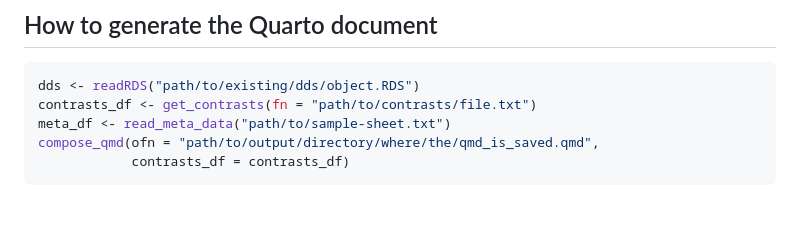
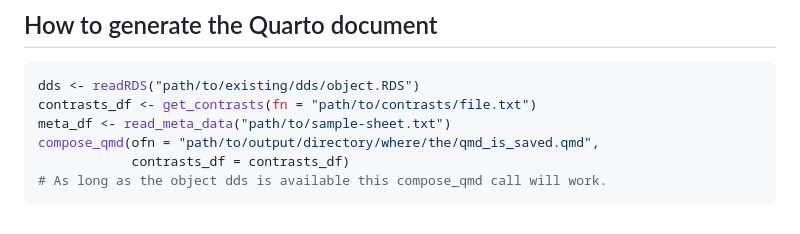
Before and after one commit to sameet/quartoReport, a Markdown page: README.md, the part around the change. Drawn GitHub-style.

````diff
--- a/README.md
+++ b/README.md
@@ -113,4 +113,5 @@ contrasts_df <- get_contrasts(fn = "path/to/contrasts/file.txt")
 meta_df <- read_meta_data("path/to/sample-sheet.txt")
 compose_qmd(ofn = "path/to/output/directory/where/the/qmd_is_saved.qmd",
             contrasts_df = contrasts_df)
+# As long as the object dds is available this compose_qmd call will work.
 ```
````
